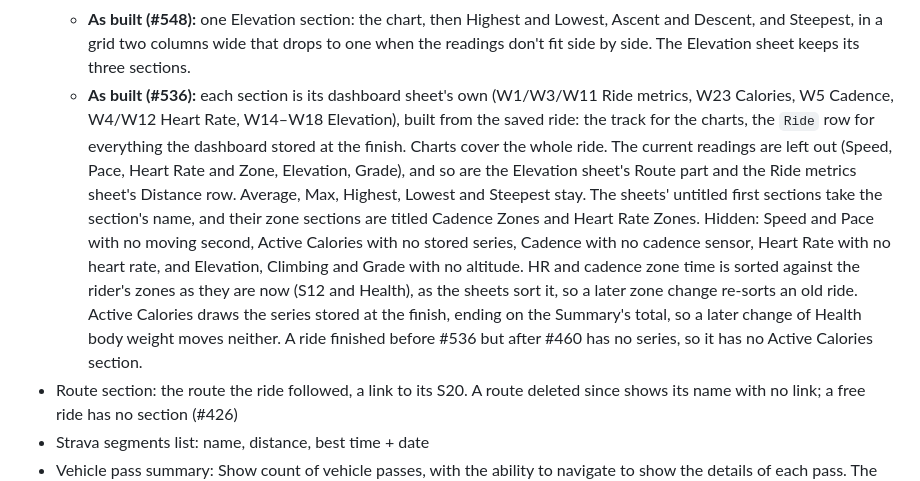
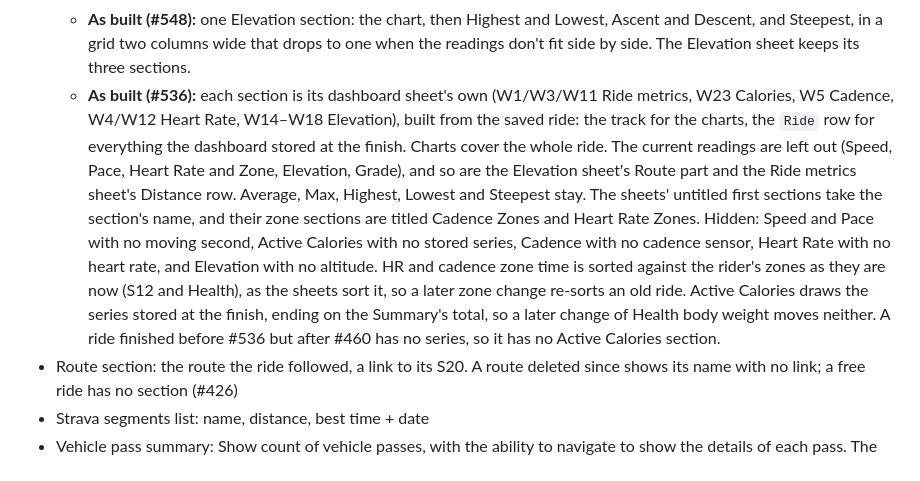
Before and after one commit to brian-g/CyclometerAI, a Markdown page: assets/UX.md, the part around the change. Rendered like a GitHub page.

Commit message:
UX.md §S15: no-altitude hides the one Elevation section (#548)
Co-Authored-By: Claude Opus 5.5 <noreply@anthropic.com>
Claude-Session: https://claude.ai/code/session_01HabcVZrF9HamHvMQNX13J5

```diff
--- a/assets/UX.md
+++ b/assets/UX.md
@@ -1440,7 +1440,7 @@ Sections appear on screen in the order listed below.
   - Heart Rate Zones
   - Elevation, with the Elevation sheet's Climbing and Grade in it (#548)
   - **As built (#548):** one Elevation section: the chart, then Highest and Lowest, Ascent and Descent, and Steepest, in a grid two columns wide that drops to one when the readings don't fit side by side. The Elevation sheet keeps its three sections.
-  - **As built (#536):** each section is its dashboard sheet's own (W1/W3/W11 Ride metrics, W23 Calories, W5 Cadence, W4/W12 Heart Rate, W14–W18 Elevation), built from the saved ride: the track for the charts, the `Ride` row for everything the dashboard stored at the finish. Charts cover the whole ride. The current readings are left out (Speed, Pace, Heart Rate and Zone, Elevation, Grade), and so are the Elevation sheet's Route part and the Ride metrics sheet's Distance row. Average, Max, Highest, Lowest and Steepest stay. The sheets' untitled first sections take the section's name, and their zone sections are titled Cadence Zones and Heart Rate Zones. Hidden: Speed and Pace with no moving second, Active Calories with no stored series, Cadence with no cadence sensor, Heart Rate with no heart rate, and Elevation, Climbing and Grade with no altitude. HR and cadence zone time is sorted against the rider's zones as they are now (S12 and Health), as the sheets sort it, so a later zone change re-sorts an old ride. Active Calories draws the series stored at the finish, ending on the Summary's total, so a later change of Health body weight moves neither. A ride finished before #536 but after #460 has no series, so it has no Active Calories section.
+  - **As built (#536):** each section is its dashboard sheet's own (W1/W3/W11 Ride metrics, W23 Calories, W5 Cadence, W4/W12 Heart Rate, W14–W18 Elevation), built from the saved ride: the track for the charts, the `Ride` row for everything the dashboard stored at the finish. Charts cover the whole ride. The current readings are left out (Speed, Pace, Heart Rate and Zone, Elevation, Grade), and so are the Elevation sheet's Route part and the Ride metrics sheet's Distance row. Average, Max, Highest, Lowest and Steepest stay. The sheets' untitled first sections take the section's name, and their zone sections are titled Cadence Zones and Heart Rate Zones. Hidden: Speed and Pace with no moving second, Active Calories with no stored series, Cadence with no cadence sensor, Heart Rate with no heart rate, and Elevation with no altitude. HR and cadence zone time is sorted against the rider's zones as they are now (S12 and Health), as the sheets sort it, so a later zone change re-sorts an old ride. Active Calories draws the series stored at the finish, ending on the Summary's total, so a later change of Health body weight moves neither. A ride finished before #536 but after #460 has no series, so it has no Active Calories section.
 - Route section: the route the ride followed, a link to its S20. A route deleted since shows its name with no link; a free ride has no section (#426)
 - Strava segments list: name, distance, best time + date
 - Vehicle pass summary: Show count of vehicle passes, with the ability to navigate to show the details of each pass. The time of the pass, the speed of the vehicle at time of pass. Shown as a sheet. No tap on a pass. This section is hidden with no radar.
```
